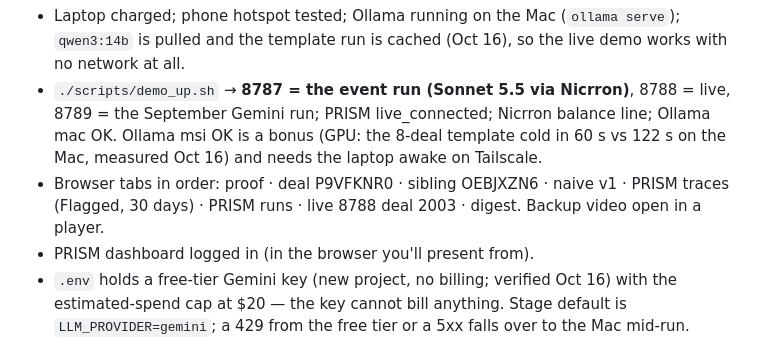
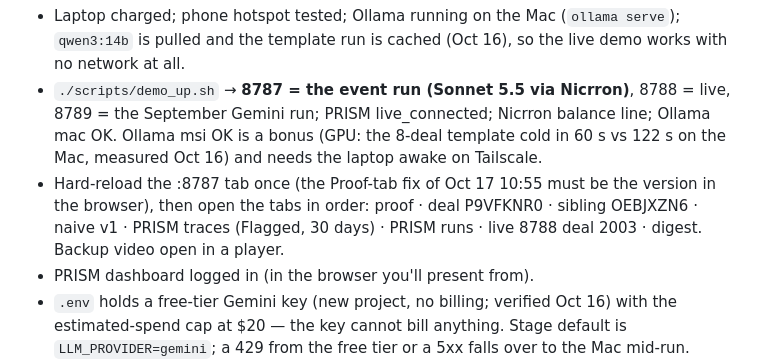
Before and after one commit to happyc0der/ledger, a Markdown page: docs/DAY_OF.md, the part around the change. Drawn GitHub-style.

```diff
--- a/docs/DAY_OF.md
+++ b/docs/DAY_OF.md
@@ -3,7 +3,7 @@
 **Before leaving**
 - Laptop charged; phone hotspot tested; Ollama running on the Mac (`ollama serve`); `qwen3:14b` is pulled and the template run is cached (Oct 16), so the live demo works with no network at all.
 - `./scripts/demo_up.sh` → **8787 = the event run (Sonnet 5.5 via Nicrron)**, 8788 = live, 8789 = the September Gemini run; PRISM live_connected; Nicrron balance line; Ollama mac OK. Ollama msi OK is a bonus (GPU: the 8-deal template cold in 60 s vs 122 s on the Mac, measured Oct 16) and needs the laptop awake on Tailscale.
-- Browser tabs in order: proof · deal P9VFKNR0 · sibling OEBJXZN6 · naive v1 · PRISM traces (Flagged, 30 days) · PRISM runs · live 8788 deal 2003 · digest. Backup video open in a player.
+- Hard-reload the :8787 tab once (the Proof-tab fix of Oct 17 10:55 must be the version in the browser), then open the tabs in order: proof · deal P9VFKNR0 · sibling OEBJXZN6 · naive v1 · PRISM traces (Flagged, 30 days) · PRISM runs · live 8788 deal 2003 · digest. Backup video open in a player.
 - PRISM dashboard logged in (in the browser you'll present from).
 - `.env` holds a free-tier Gemini key (new project, no billing; verified Oct 16) with the estimated-spend cap at $20 — the key cannot bill anything. Stage default is `LLM_PROVIDER=gemini`; a 429 from the free tier or a 5xx falls over to the Mac mid-run. Untouched template → under 1 s from cache on every path; an edited 8-deal CSV → about 1.5 min on the free-tier Gemini key (measured Oct 16: 16 calls, median 4 s, one 39 s outlier, no fallback), 1 min on msi, 2 min on the Mac.
 
```
Also changed, not shown: FINDINGS.md (+1 -0 lines).
